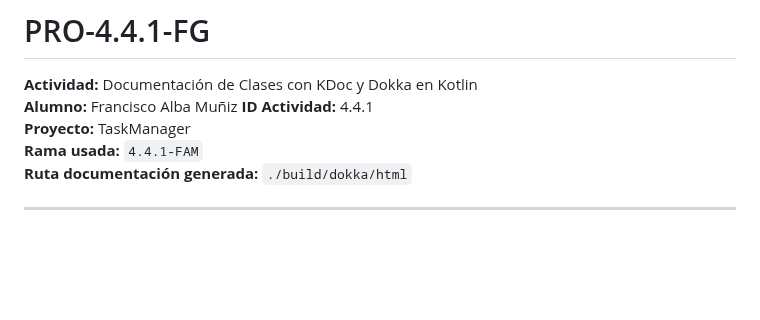
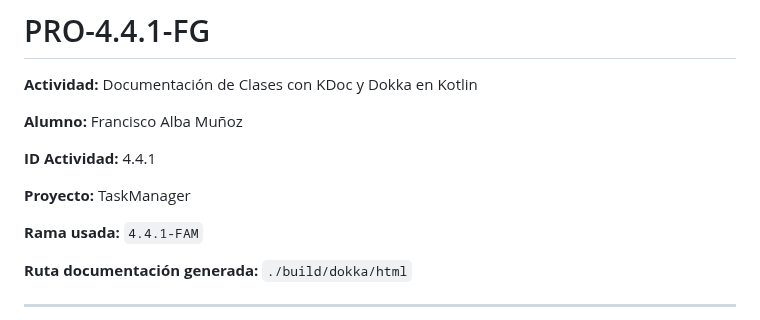
Before and after one commit to AdrianDiaz24/Proyecto-Entornos-Scrum, a Markdown page: PRO-4.4.1-FAM.MD, the part around the change. Rendered like a GitHub page; blank space fills up the shorter version.

Commit message:
"Cambios menores"

```diff
--- a/PRO-4.4.1-FAM.MD
+++ b/PRO-4.4.1-FAM.MD
@@ -1,10 +1,15 @@
 # PRO-4.4.1-FG
 
 **Actividad:** Documentación de Clases con KDoc y Dokka en Kotlin
-**Alumno:** Francisco Alba Muñiz
+
+**Alumno:** Francisco Alba Muñoz
+
 **ID Actividad:** 4.4.1
+
 **Proyecto:** TaskManager
+
 **Rama usada:** `4.4.1-FAM`
+
 **Ruta documentación generada:** `./build/dokka/html`
 
 ---
```
